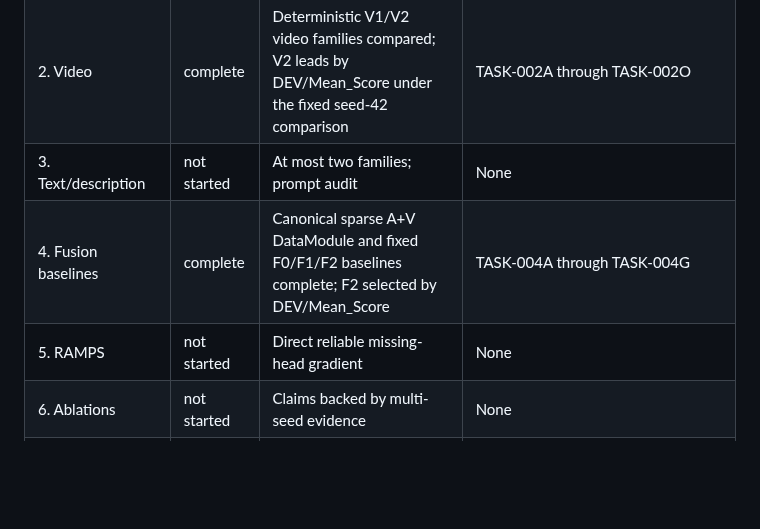
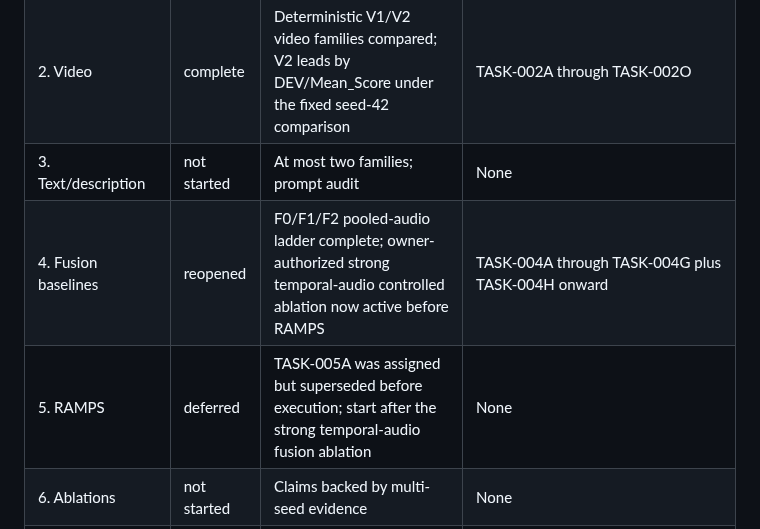
Before and after one commit to suslyash/WSM, a Markdown page: docs/PROGRESS_EN.md, the part around one of its changes. Drawn GitHub-style; blank space fills up the shorter version.

```diff
--- a/docs/PROGRESS_EN.md
+++ b/docs/PROGRESS_EN.md
@@ -17,8 +17,8 @@ Final Test authorized: **no**.
 | 1. Manifest/partial-label contract | complete | Canonical manifest, separate DEV/Test consumer, masked sparse loss, zero video leakage, and owner-accepted speaker-independent split contract | TASK-001A through TASK-001E plus manager decision below |
 | 2. Video | complete | Deterministic V1/V2 video families compared; V2 leads by DEV/Mean_Score under the fixed seed-42 comparison | TASK-002A through TASK-002O |
 | 3. Text/description | not started | At most two families; prompt audit | None |
-| 4. Fusion baselines | complete | Canonical sparse A+V DataModule and fixed F0/F1/F2 baselines complete; F2 selected by DEV/Mean_Score | TASK-004A through TASK-004G |
-| 5. RAMPS | not started | Direct reliable missing-head gradient | None |
+| 4. Fusion baselines | reopened | F0/F1/F2 pooled-audio ladder complete; owner-authorized strong temporal-audio controlled ablation now active before RAMPS | TASK-004A through TASK-004G plus TASK-004H onward |
+| 5. RAMPS | deferred | TASK-005A was assigned but superseded before execution; start after the strong temporal-audio fusion ablation | None |
 | 6. Ablations | not started | Claims backed by multi-seed evidence | None |
 | 7. Final evaluation | locked | Config freeze and manager authorization | None |
 
```
Also changed, not shown: other parts of docs/PROGRESS_EN.md (+21 -1 lines).
